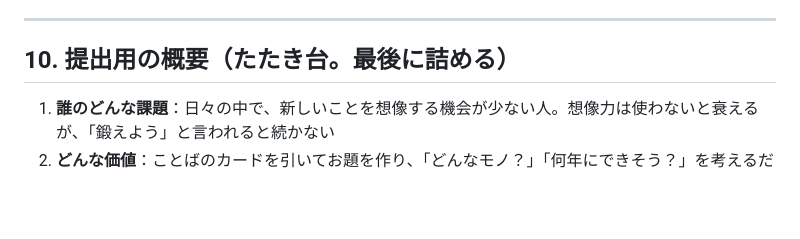
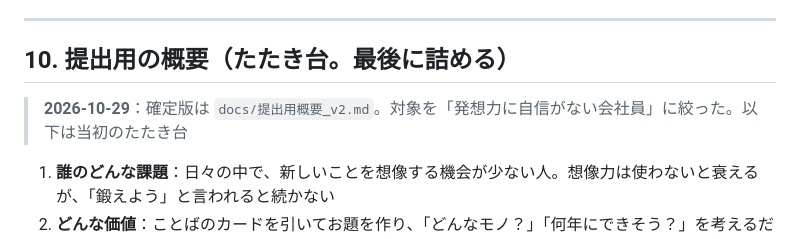
Before and after one commit to ryodai426/Test, a Markdown page: docs/要件定義書_v2.md, the part around the change. GitHub-like rendering; blank space fills up the shorter version.

```diff
--- a/docs/要件定義書_v2.md
+++ b/docs/要件定義書_v2.md
@@ -229,6 +229,8 @@ Invention {
 
 ## 10. 提出用の概要（たたき台。最後に詰める）
 
+> **2026-10-29**：確定版は `docs/提出用概要_v2.md`。対象を「発想力に自信がない会社員」に絞った。以下は当初のたたき台
+
 1. **誰のどんな課題**：日々の中で、新しいことを想像する機会が少ない人。想像力は使わないと衰えるが、「鍛えよう」と言われると続かない
 2. **どんな価値**：ことばのカードを引いてお題を作り、「どんなモノ？」「何年にできそう？」を考えるだけで、自分だけの未来の発明が年表として残っていく。遊んでいるうちに、抽象を具体にする力と、時間軸で考える力が自然に使われる（意図は画面に出さず、ゲームとして設計した）
 3. **ビジネスモデル（仮説）**：個人は無料。学校・研修・ワークショップ向けに、語のセットやお題の共有を有料で提供する案などを検討する
```
Also changed, not shown: docs/提出用概要_v2.md (added, +42 -0 lines).
